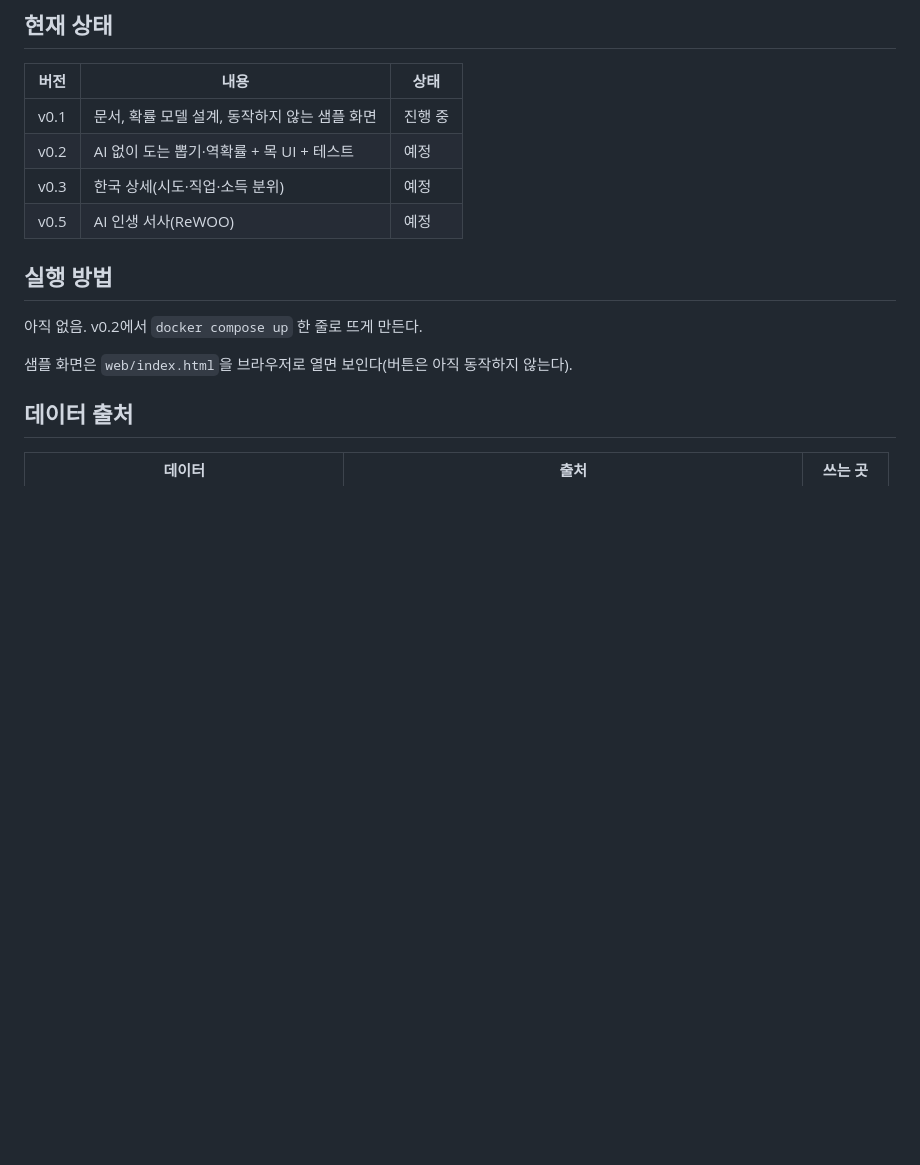
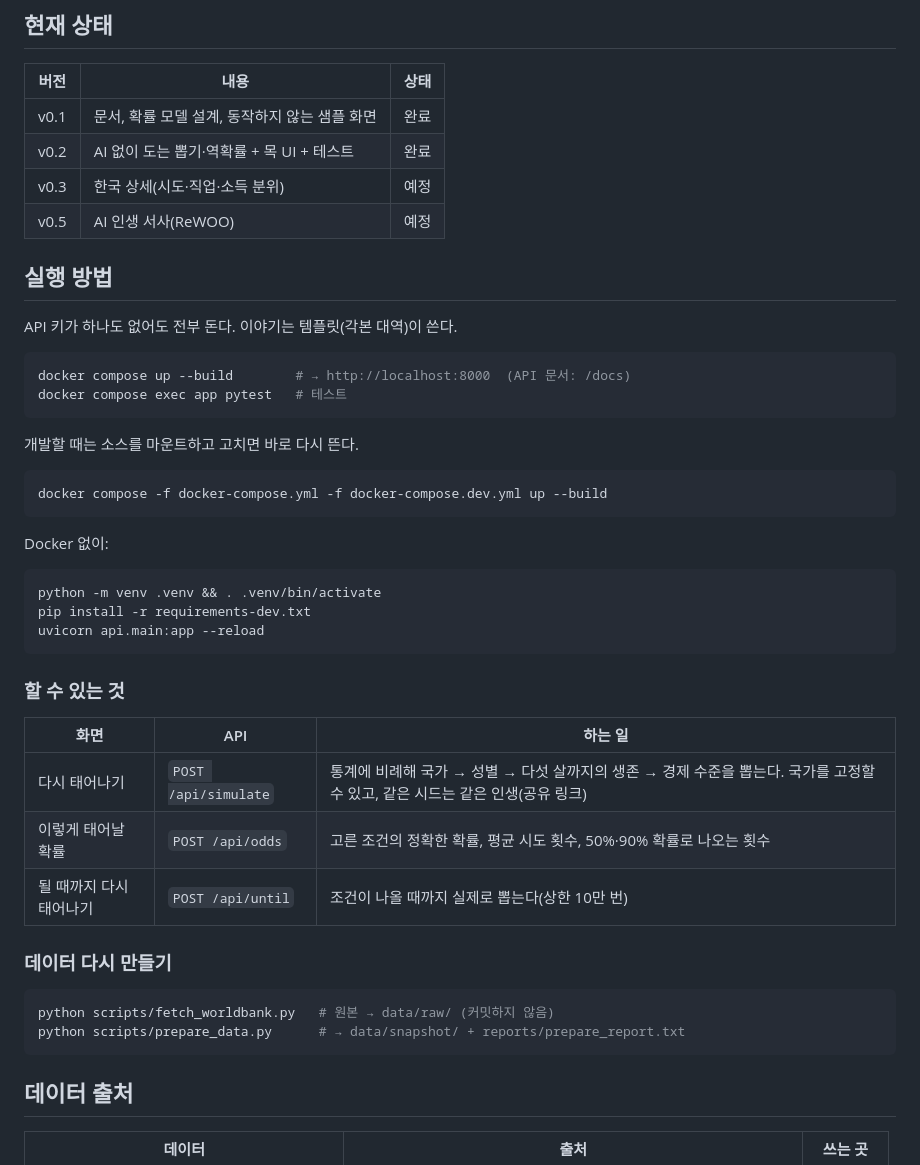
Before and after one commit to wallaby150/ai_service_engineering-track_a, a Markdown page: README.md, the part around the change. Rendered like a GitHub page; blank space fills up the shorter version.

Commit message:
Replace the honest 'no run command yet' with real ones
Co-Authored-By: Claude Opus 5.5 <noreply@anthropic.com>

````diff
--- a/README.md
+++ b/README.md
@@ -17,16 +17,48 @@
 
 | 버전 | 내용 | 상태 |
 |---|---|---|
-| v0.1 | 문서, 확률 모델 설계, 동작하지 않는 샘플 화면 | 진행 중 |
-| v0.2 | AI 없이 도는 뽑기·역확률 + 목 UI + 테스트 | 예정 |
+| v0.1 | 문서, 확률 모델 설계, 동작하지 않는 샘플 화면 | 완료 |
+| v0.2 | AI 없이 도는 뽑기·역확률 + 목 UI + 테스트 | 완료 |
 | v0.3 | 한국 상세(시도·직업·소득 분위) | 예정 |
 | v0.5 | AI 인생 서사(ReWOO) | 예정 |
 
 ## 실행 방법
 
-아직 없음. v0.2에서 `docker compose up` 한 줄로 뜨게 만든다.
+API 키가 하나도 없어도 전부 돈다. 이야기는 템플릿(각본 대역)이 쓴다.
 
-샘플 화면은 `web/index.html`을 브라우저로 열면 보인다(버튼은 아직 동작하지 않는다).
+```bash
+docker compose up --build        # → http://localhost:8000  (API 문서: /docs)
+docker compose exec app pytest   # 테스트
+```
+
+개발할 때는 소스를 마운트하고 고치면 바로 다시 뜬다.
+
+```bash
+docker compose -f docker-compose.yml -f docker-compose.dev.yml up --build
+```
+
+Docker 없이:
+
+```bash
+python -m venv .venv && . .venv/bin/activate
+pip install -r requirements-dev.txt
+uvicorn api.main:app --reload
+```
+
+### 할 수 있는 것
+
+| 화면 | API | 하는 일 |
+|---|---|---|
+| 다시 태어나기 | `POST /api/simulate` | 통계에 비례해 국가 → 성별 → 다섯 살까지의 생존 → 경제 수준을 뽑는다. 국가를 고정할 수 있고, 같은 시드는 같은 인생(공유 링크) |
+| 이렇게 태어날 확률 | `POST /api/odds` | 고른 조건의 정확한 확률, 평균 시도 횟수, 50%·90% 확률로 나오는 횟수 |
+| 될 때까지 다시 태어나기 | `POST /api/until` | 조건이 나올 때까지 실제로 뽑는다(상한 10만 번) |
+
+### 데이터 다시 만들기
+
+```bash
+python scripts/fetch_worldbank.py   # 원본 → data/raw/ (커밋하지 않음)
+python scripts/prepare_data.py      # → data/snapshot/ + reports/prepare_report.txt
+```
 
 ## 데이터 출처
 
````
